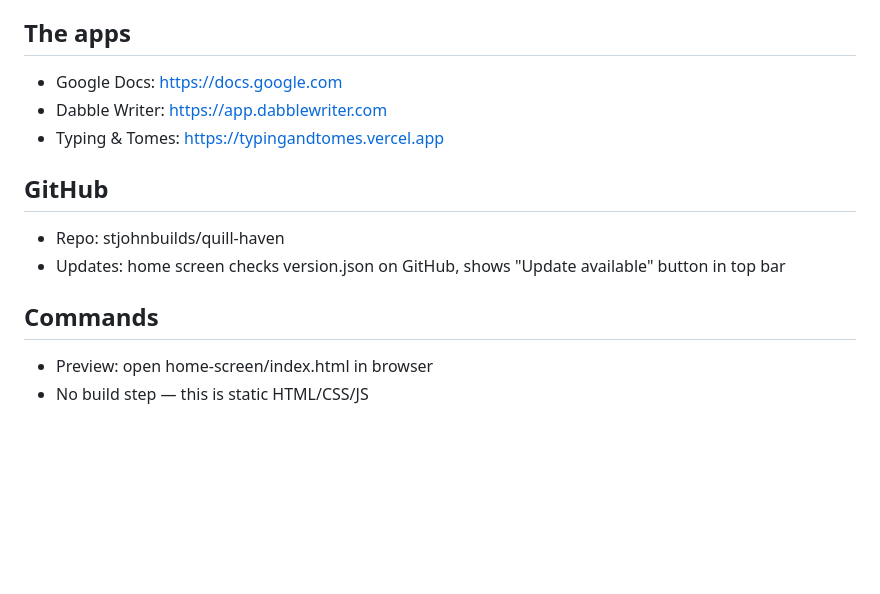
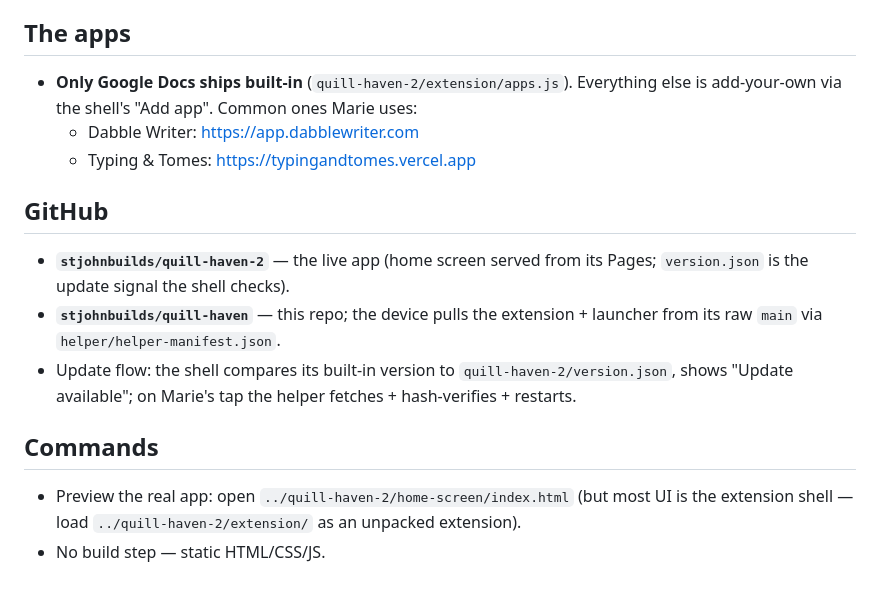
Before and after one commit to stjohnbuilds/quill-haven, a Markdown page: CLAUDE.md, the part around the change. GitHub-like rendering; blank space fills up the shorter version.

Commit message:
auto-backup: rolling — last edit 2026-07-01 17:31:37

```diff
--- a/CLAUDE.md
+++ b/CLAUDE.md
@@ -73,14 +73,20 @@ The shipping app is the **2.x rebuild** and lives in a **separate repo**:
 4. A USB installer package with everything ready to go
 
 ## The apps
-- Google Docs: https://docs.google.com
-- Dabble Writer: https://app.dabblewriter.com
-- Typing & Tomes: https://typingandtomes.vercel.app
+- **Only Google Docs ships built-in** (`quill-haven-2/extension/apps.js`). Everything
+  else is add-your-own via the shell's "Add app". Common ones Marie uses:
+  - Dabble Writer: https://app.dabblewriter.com
+  - Typing & Tomes: https://typingandtomes.vercel.app
 
 ## GitHub
-- Repo: stjohnbuilds/quill-haven
-- Updates: home screen checks version.json on GitHub, shows "Update available" button in top bar
+- **`stjohnbuilds/quill-haven-2`** — the live app (home screen served from its Pages;
+  `version.json` is the update signal the shell checks).
+- **`stjohnbuilds/quill-haven`** — this repo; the device pulls the extension + launcher
+  from its raw `main` via `helper/helper-manifest.json`.
+- Update flow: the shell compares its built-in version to `quill-haven-2/version.json`,
+  shows "Update available"; on Marie's tap the helper fetches + hash-verifies + restarts.
 
 ## Commands
-- Preview: open home-screen/index.html in browser
-- No build step — this is static HTML/CSS/JS
+- Preview the real app: open `../quill-haven-2/home-screen/index.html` (but most UI is
+  the extension shell — load `../quill-haven-2/extension/` as an unpacked extension).
+- No build step — static HTML/CSS/JS.
```
